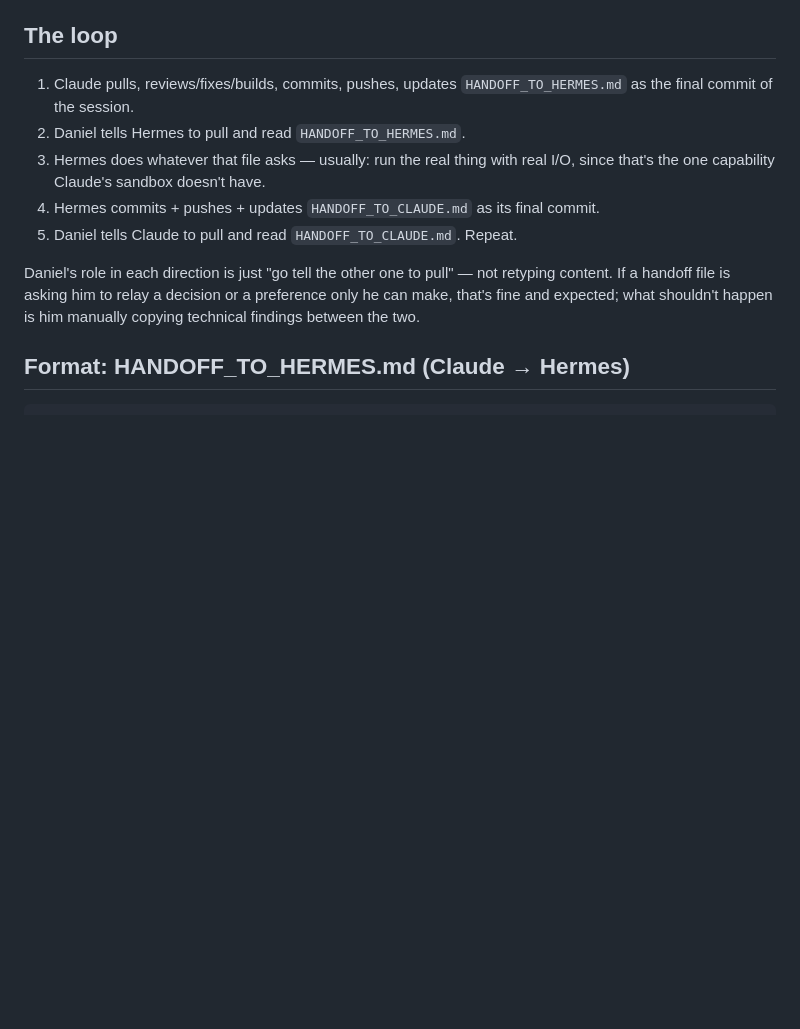
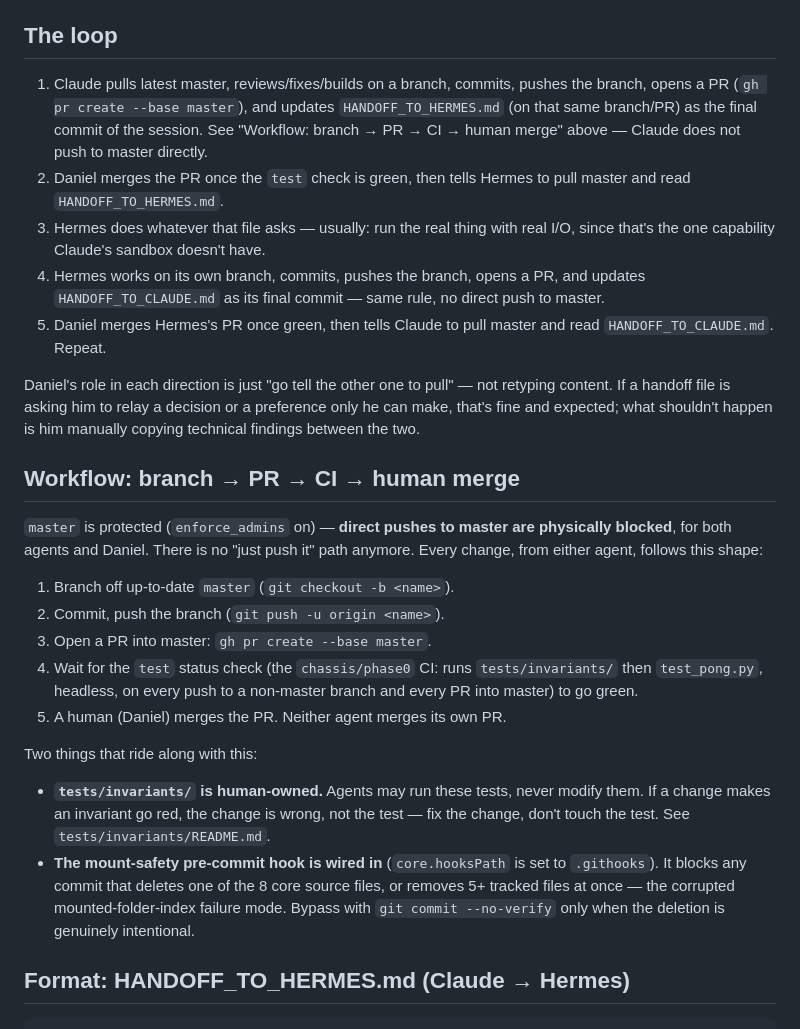
Before and after one commit to Sobevista/Pong_Tower-Repo, a Markdown page: HANDOFF.md, the part around the change. GitHub-like rendering; blank space fills up the shorter version.

Commit message:
DOCS: Update HANDOFF.md workflow to match live branch protection
master now has branch protection (enforce_admins on, required test
status check) since chassis/phase0 merged; direct pushes to master are
physically blocked. HANDOFF.md still described the old direct-push loop.

- New workflow section: every change goes branch, commit, push,
  gh pr create --base master, wait for the test check to go green,
  then Daniel merges. Neither agent merges its own PR.
- Notes tests/invariants/ is human-owned (agents run, never modify).
- Notes the mount-safety pre-commit hook is wired via core.hooksPath.
- Updated The loop steps 1 and 4 (Claude/Hermes) to route through a
  branch and PR instead of pushing straight to master.

HANDOFF_TO_HERMES.md and HANDOFF_TO_CLAUDE.md checked; neither
instructs a direct push to master (only git pull origin master and
historical commit references), so left unchanged. No code touched.

```diff
--- a/HANDOFF.md
+++ b/HANDOFF.md
@@ -17,19 +17,51 @@ prose back and forth:
 
 ## The loop
 
-1. Claude pulls, reviews/fixes/builds, commits, pushes, updates
-   `HANDOFF_TO_HERMES.md` as the final commit of the session.
-2. Daniel tells Hermes to pull and read `HANDOFF_TO_HERMES.md`.
+1. Claude pulls latest master, reviews/fixes/builds on a branch, commits,
+   pushes the branch, opens a PR (`gh pr create --base master`), and
+   updates `HANDOFF_TO_HERMES.md` (on that same branch/PR) as the final
+   commit of the session. See "Workflow: branch → PR → CI → human merge"
+   above — Claude does not push to master directly.
+2. Daniel merges the PR once the `test` check is green, then tells Hermes
+   to pull master and read `HANDOFF_TO_HERMES.md`.
 3. Hermes does whatever that file asks — usually: run the real thing with
    real I/O, since that's the one capability Claude's sandbox doesn't have.
-4. Hermes commits + pushes + updates `HANDOFF_TO_CLAUDE.md` as its final
-   commit.
-5. Daniel tells Claude to pull and read `HANDOFF_TO_CLAUDE.md`. Repeat.
+4. Hermes works on its own branch, commits, pushes the branch, opens a PR,
+   and updates `HANDOFF_TO_CLAUDE.md` as its final commit — same rule,
+   no direct push to master.
+5. Daniel merges Hermes's PR once green, then tells Claude to pull master
+   and read `HANDOFF_TO_CLAUDE.md`. Repeat.
 
 Daniel's role in each direction is just "go tell the other one to pull" —
 not retyping content. If a handoff file is asking him to relay a decision
 or a preference only he can make, that's fine and expected; what shouldn't
 happen is him manually copying technical findings between the two.
+
+## Workflow: branch → PR → CI → human merge
+
+`master` is protected (`enforce_admins` on) — **direct pushes to master are
+physically blocked**, for both agents and Daniel. There is no "just push it"
+path anymore. Every change, from either agent, follows this shape:
+
+1. Branch off up-to-date `master` (`git checkout -b <name>`).
+2. Commit, push the branch (`git push -u origin <name>`).
+3. Open a PR into master: `gh pr create --base master`.
+4. Wait for the `test` status check (the `chassis/phase0` CI: runs
+   `tests/invariants/` then `test_pong.py`, headless, on every push to a
+   non-master branch and every PR into master) to go green.
+5. A human (Daniel) merges the PR. Neither agent merges its own PR.
+
+Two things that ride along with this:
+
+- **`tests/invariants/` is human-owned.** Agents may run these tests, never
+  modify them. If a change makes an invariant go red, the change is wrong,
+  not the test — fix the change, don't touch the test. See
+  `tests/invariants/README.md`.
+- **The mount-safety pre-commit hook is wired in** (`core.hooksPath` is set
+  to `.githooks`). It blocks any commit that deletes one of the 8 core
+  source files, or removes 5+ tracked files at once — the corrupted
+  mounted-folder-index failure mode. Bypass with `git commit --no-verify`
+  only when the deletion is genuinely intentional.
 
 ## Format: HANDOFF_TO_HERMES.md (Claude → Hermes)
 
```
